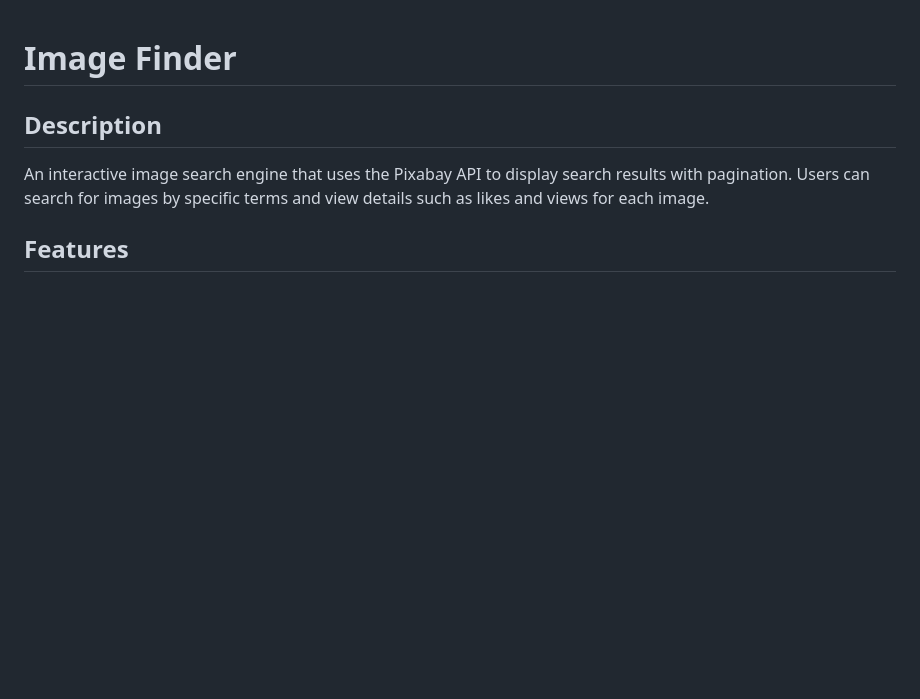
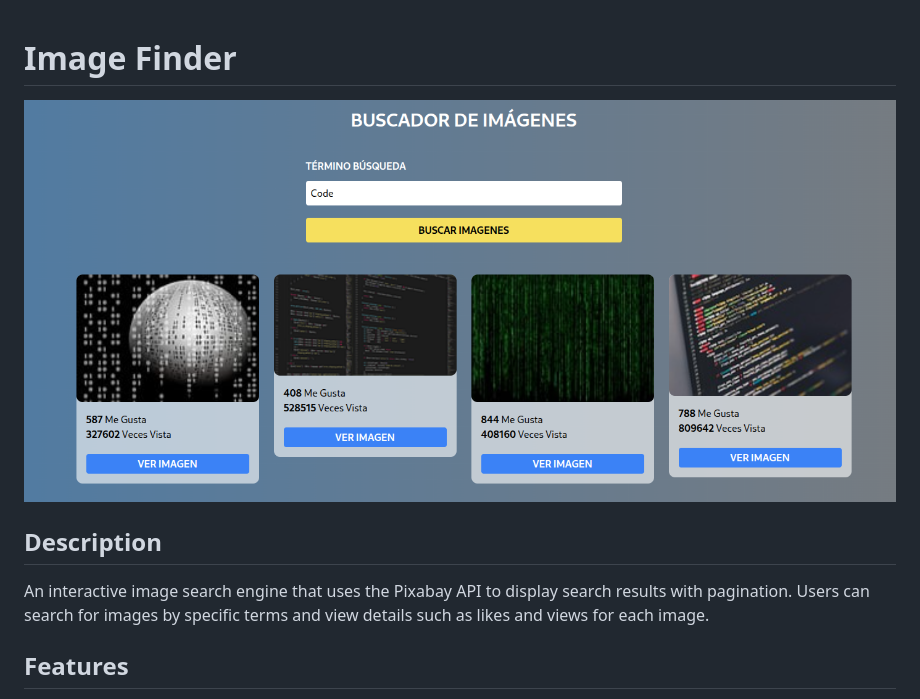
Before and after one commit to JesusVirgen/Imges_API_Project, a Markdown page: README.md, the part around the change. GitHub-like rendering; pictures changed too: img/screenshot.png (added); blank space fills up the shorter version.

```diff
--- a/README.md
+++ b/README.md
@@ -1,4 +1,6 @@
 # Image Finder
+
+![Pixabay_images_project Screenshot](img/screenshot.png)
 
 ## Description
 
```
